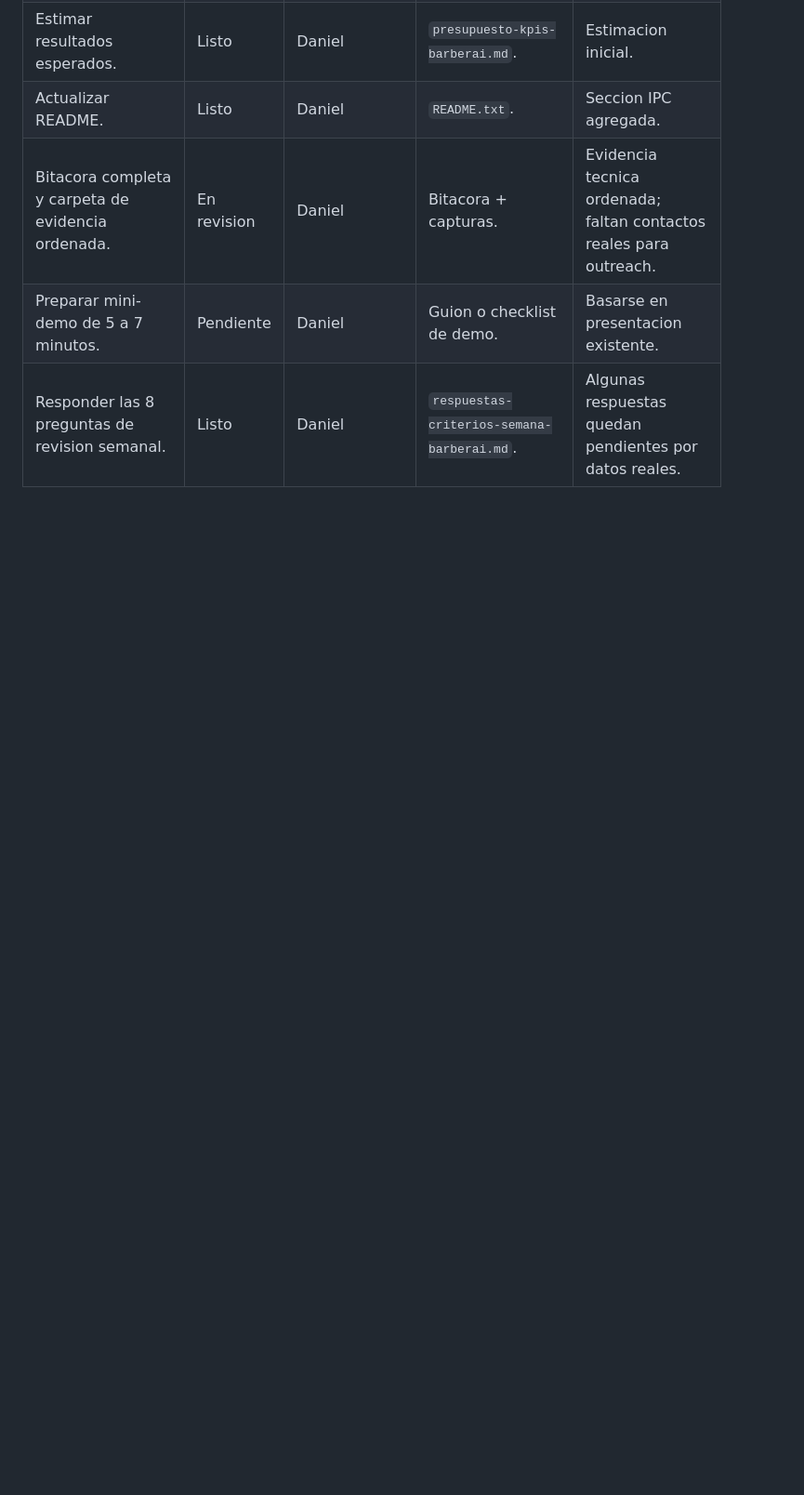
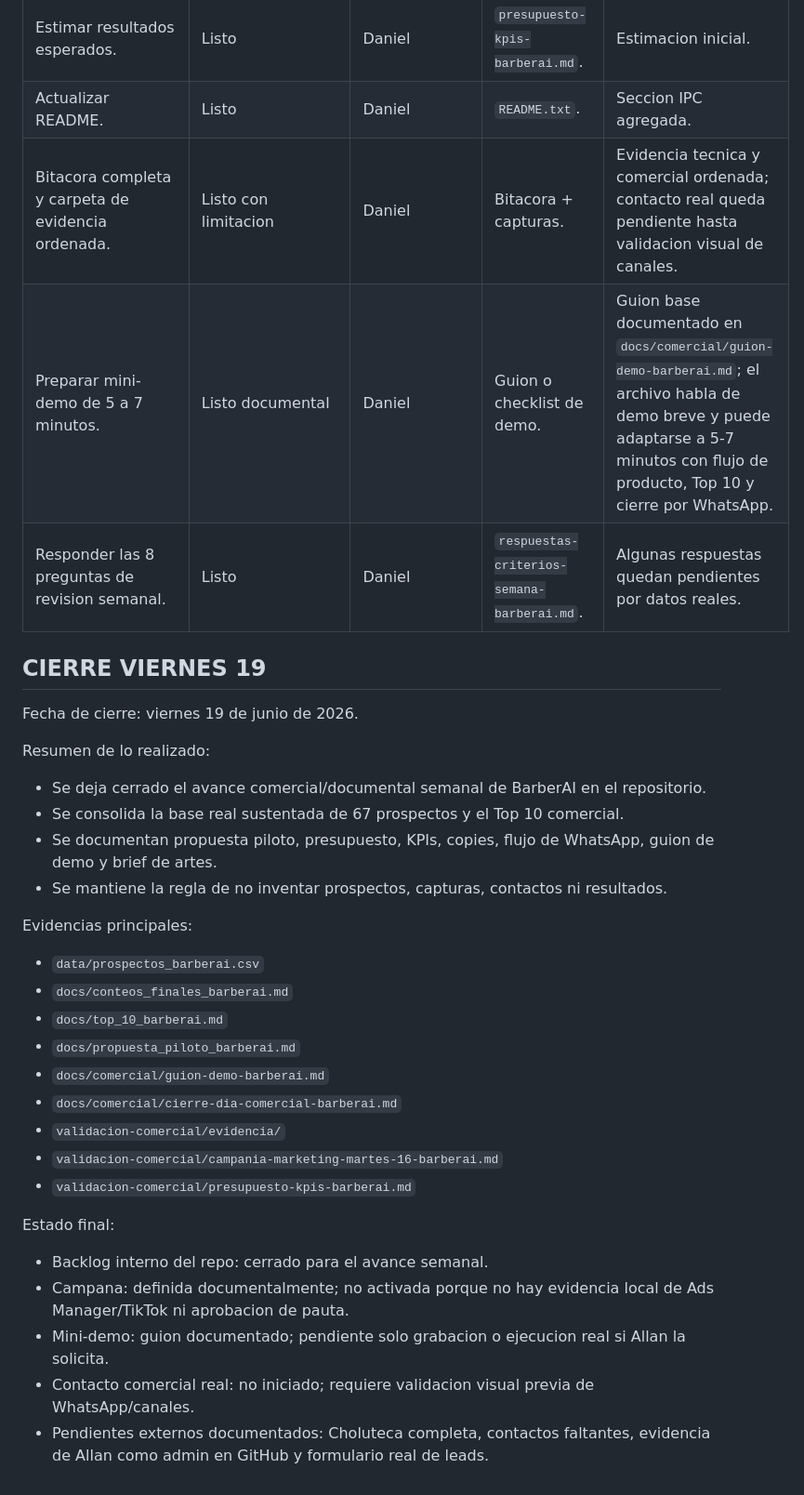
Before and after one commit to danielestudiante-star/landing-barberai, a Markdown page: validacion-comercial/tareas-s1-barberai.md, the part around one of its changes. Shown at 93% size. Drawn GitHub-style; blank space fills up the shorter version.

Commit message:
Cierra semana comercial BarberAI

```diff
--- a/validacion-comercial/tareas-s1-barberai.md
+++ b/validacion-comercial/tareas-s1-barberai.md
@@ -55,5 +55,36 @@ Responsable general: Daniel.
 | Estimar resultados esperados. | Listo | Daniel | `presupuesto-kpis-barberai.md`. | Estimacion inicial. |
 | Actualizar README. | Listo | Daniel | `README.txt`. | Seccion IPC agregada. |
-| Bitacora completa y carpeta de evidencia ordenada. | En revision | Daniel | Bitacora + capturas. | Evidencia tecnica ordenada; faltan contactos reales para outreach. |
-| Preparar mini-demo de 5 a 7 minutos. | Pendiente | Daniel | Guion o checklist de demo. | Basarse en presentacion existente. |
+| Bitacora completa y carpeta de evidencia ordenada. | Listo con limitacion | Daniel | Bitacora + capturas. | Evidencia tecnica y comercial ordenada; contacto real queda pendiente hasta validacion visual de canales. |
+| Preparar mini-demo de 5 a 7 minutos. | Listo documental | Daniel | Guion o checklist de demo. | Guion base documentado en `docs/comercial/guion-demo-barberai.md`; el archivo habla de demo breve y puede adaptarse a 5-7 minutos con flujo de producto, Top 10 y cierre por WhatsApp. |
 | Responder las 8 preguntas de revision semanal. | Listo | Daniel | `respuestas-criterios-semana-barberai.md`. | Algunas respuestas quedan pendientes por datos reales. |
+
+## CIERRE VIERNES 19
+
+Fecha de cierre: viernes 19 de junio de 2026.
+
+Resumen de lo realizado:
+
+- Se deja cerrado el avance comercial/documental semanal de BarberAI en el repositorio.
+- Se consolida la base real sustentada de 67 prospectos y el Top 10 comercial.
+- Se documentan propuesta piloto, presupuesto, KPIs, copies, flujo de WhatsApp, guion de demo y brief de artes.
+- Se mantiene la regla de no inventar prospectos, capturas, contactos ni resultados.
+
+Evidencias principales:
+
+- `data/prospectos_barberai.csv`
+- `docs/conteos_finales_barberai.md`
+- `docs/top_10_barberai.md`
+- `docs/propuesta_piloto_barberai.md`
+- `docs/comercial/guion-demo-barberai.md`
+- `docs/comercial/cierre-dia-comercial-barberai.md`
+- `validacion-comercial/evidencia/`
+- `validacion-comercial/campania-marketing-martes-16-barberai.md`
+- `validacion-comercial/presupuesto-kpis-barberai.md`
+
+Estado final:
+
+- Backlog interno del repo: cerrado para el avance semanal.
+- Campana: definida documentalmente; no activada porque no hay evidencia local de Ads Manager/TikTok ni aprobacion de pauta.
+- Mini-demo: guion documentado; pendiente solo grabacion o ejecucion real si Allan la solicita.
+- Contacto comercial real: no iniciado; requiere validacion visual previa de WhatsApp/canales.
+- Pendientes externos documentados: Choluteca completa, contactos faltantes, evidencia de Allan como admin en GitHub y formulario real de leads.
```
Also changed, not shown: other parts of validacion-comercial/tareas-s1-barberai.md (+12 -12 lines), validacion-comercial/backlog-barberai.md (+22 -9 lines).
